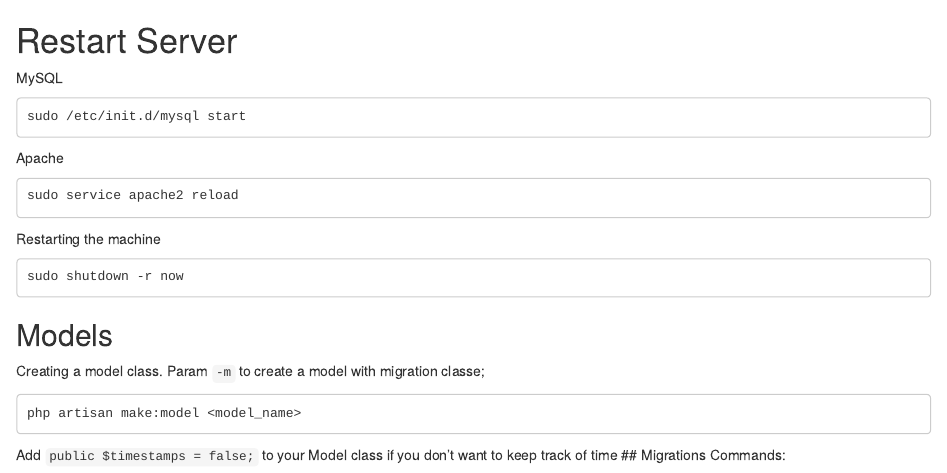
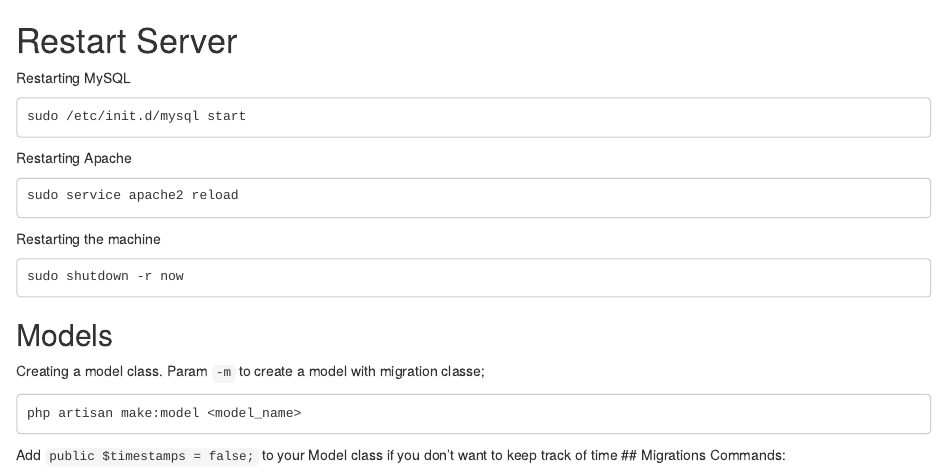
Before and after one commit to BPintoJetstar/annotation, an R Markdown document (Laravel basics.rmd): the page in a window 1100 px wide, from its top. Rendered offline with R 4.5, knitr and Pandoc, with nearby package versions.

Commit message:
Update Laravel basics.rmd

````diff
--- a/Laravel basics.rmd
+++ b/Laravel basics.rmd
@@ -1,10 +1,10 @@
 
 # Restart Server
-MySQL
+Restarting  MySQL
 ```
 sudo /etc/init.d/mysql start
 ```
-Apache
+Restarting  Apache
 ```
 sudo service apache2 reload
 ```
````
